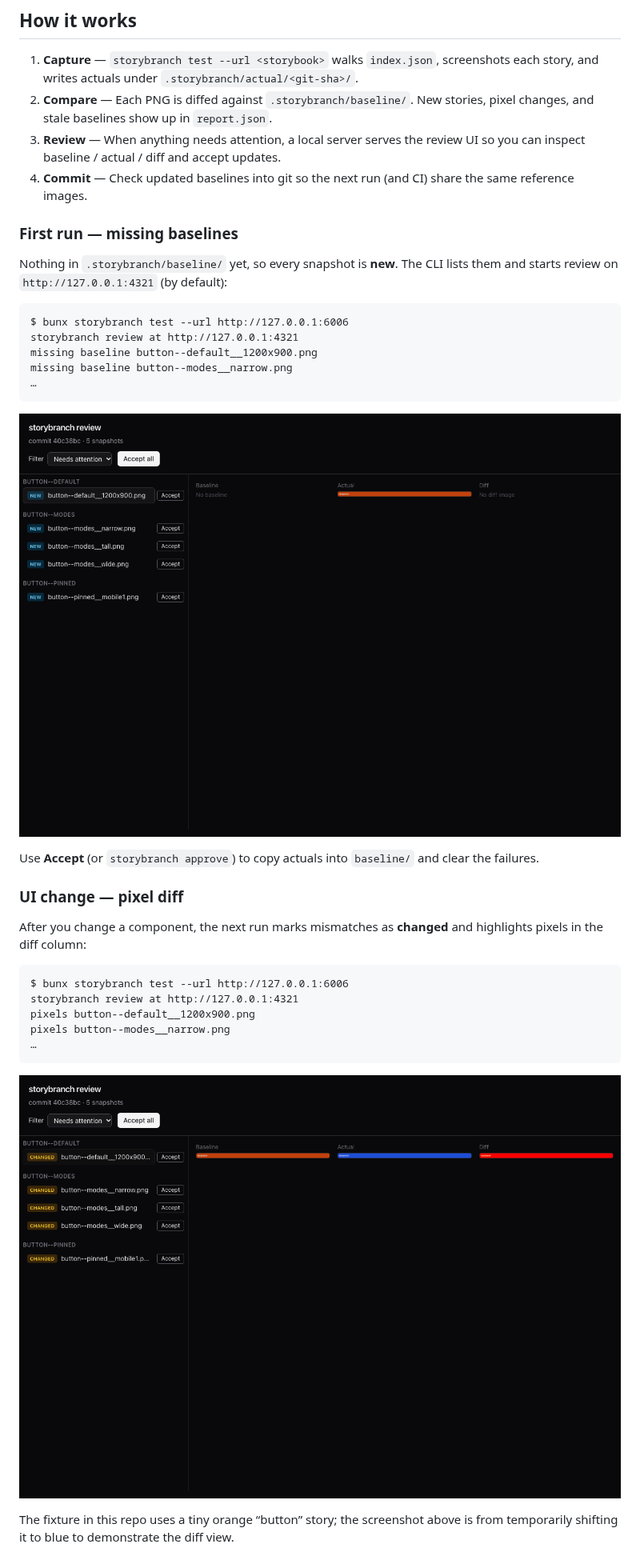
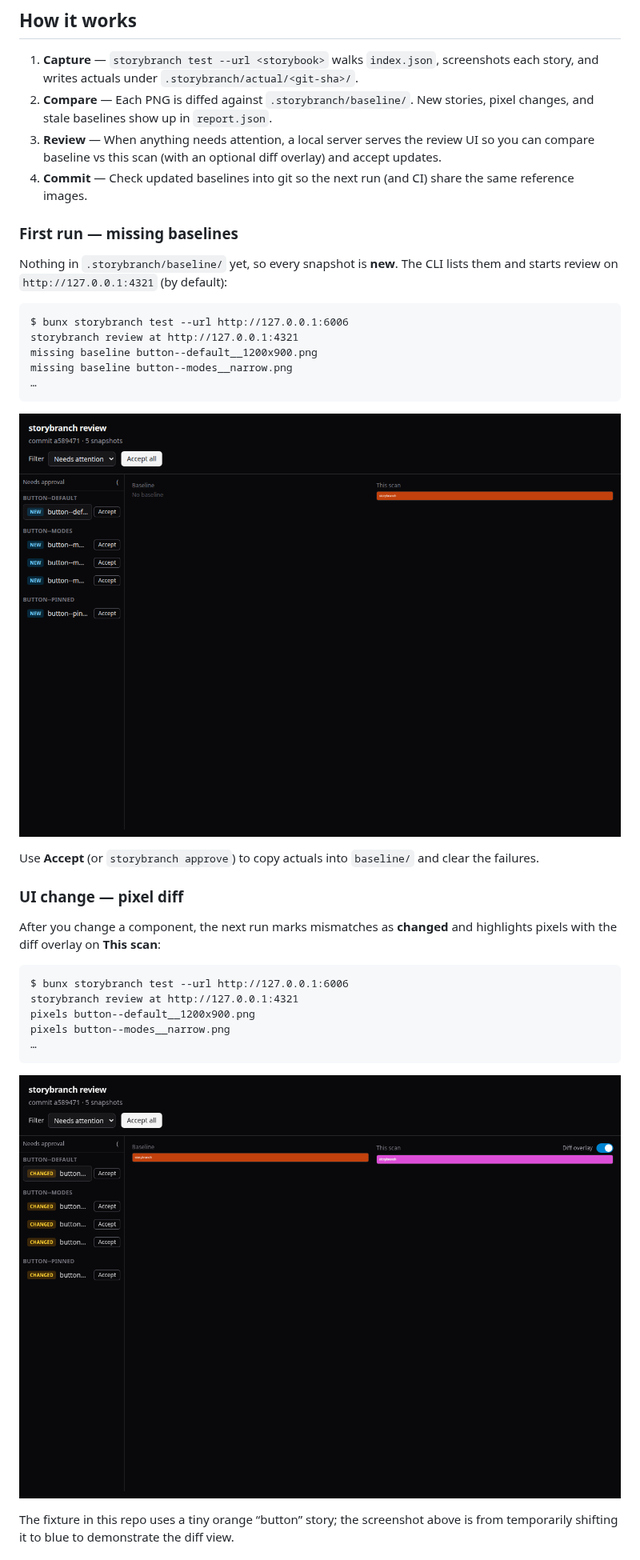
Before and after one commit to adriangohjw/storybranch, a Markdown page: README.md, the part around one of its changes. Shown at 80% size. Drawn GitHub-style; pictures changed too: docs/images/review-missing-baselines.png, docs/images/review-pixel-diff.png.

````diff
--- a/README.md
+++ b/README.md
@@ -22,7 +22,7 @@ storybranch drives Playwright against your Storybook, saves one PNG per story (a
 
 1. **Capture** — `storybranch test --url <storybook>` walks `index.json`, screenshots each story, and writes actuals under `.storybranch/actual/<git-sha>/`.
 2. **Compare** — Each PNG is diffed against `.storybranch/baseline/`. New stories, pixel changes, and stale baselines show up in `report.json`.
-3. **Review** — When anything needs attention, a local server serves the review UI so you can inspect baseline / actual / diff and accept updates.
+3. **Review** — When anything needs attention, a local server serves the review UI so you can compare baseline vs this scan (with an optional diff overlay) and accept updates.
 4. **Commit** — Check updated baselines into git so the next run (and CI) share the same reference images.
 
 ### First run — missing baselines
@@ -43,7 +43,7 @@ Use **Accept** (or `storybranch approve`) to copy actuals into `baseline/` and c
 
 ### UI change — pixel diff
 
-After you change a component, the next run marks mismatches as **changed** and highlights pixels in the diff column:
+After you change a component, the next run marks mismatches as **changed** and highlights pixels with the diff overlay on **This scan**:
 
 ```text
 $ bunx storybranch test --url http://127.0.0.1:6006
````
Also changed, not shown: other parts of README.md (+1 -1 lines), 1 other file.
